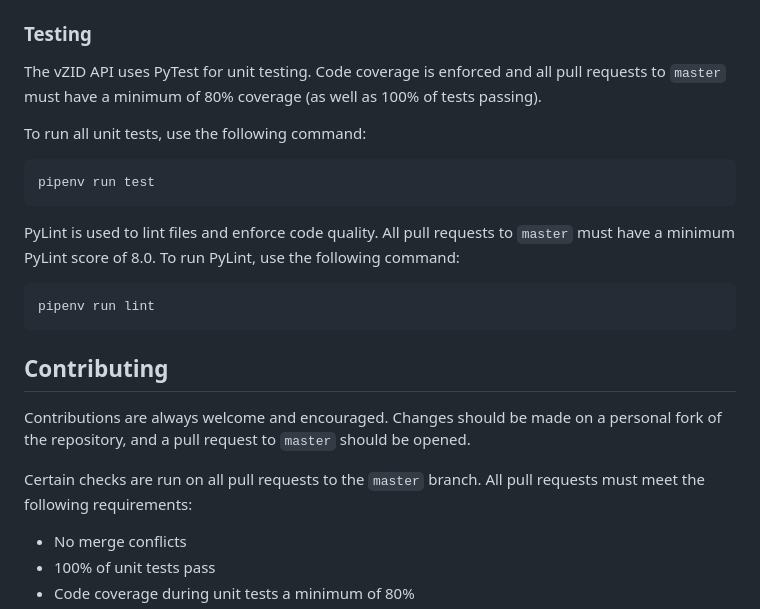
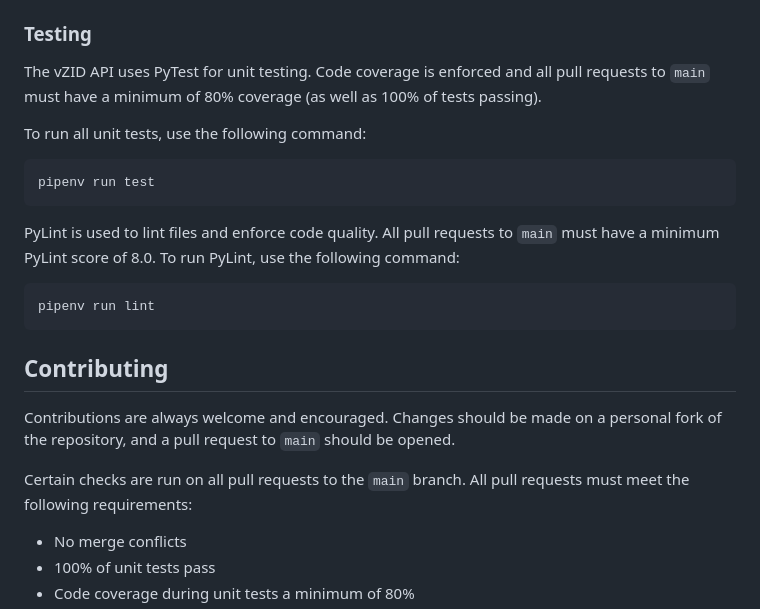
Before and after one commit to zid-wm/zid-api, a Markdown page: README.md, the part around one of its changes. Rendered like a GitHub page.

Commit message:
Update README.md with branch names

````diff
--- a/README.md
+++ b/README.md
@@ -86,7 +86,7 @@ select a port, run `pipenv run server ####`, where `####` is the port.
 
 ### Testing
 
-The vZID API uses PyTest for unit testing. Code coverage is enforced and all pull requests to `master` must have a
+The vZID API uses PyTest for unit testing. Code coverage is enforced and all pull requests to `main` must have a
 minimum of 80% coverage (as well as 100% of tests passing).
 
 To run all unit tests, use the following command:
@@ -94,7 +94,7 @@ To run all unit tests, use the following command:
 pipenv run test
 ```
 
-PyLint is used to lint files and enforce code quality. All pull requests to `master` must have a minimum PyLint
+PyLint is used to lint files and enforce code quality. All pull requests to `main` must have a minimum PyLint
 score of 8.0. To run PyLint, use the following command:
 ```shell
 pipenv run lint
@@ -103,9 +103,9 @@ pipenv run lint
 ## Contributing
 
 Contributions are always welcome and encouraged. Changes should be made on a personal fork of the repository, and
-a pull request to `master` should be opened.
+a pull request to `main` should be opened.
 
-Certain checks are run on all pull requests to the `master` branch. All pull requests must meet the following
+Certain checks are run on all pull requests to the `main` branch. All pull requests must meet the following
 requirements:
 
 - No merge conflicts
````
Also changed, not shown: other parts of README.md (+1 -1 lines).
